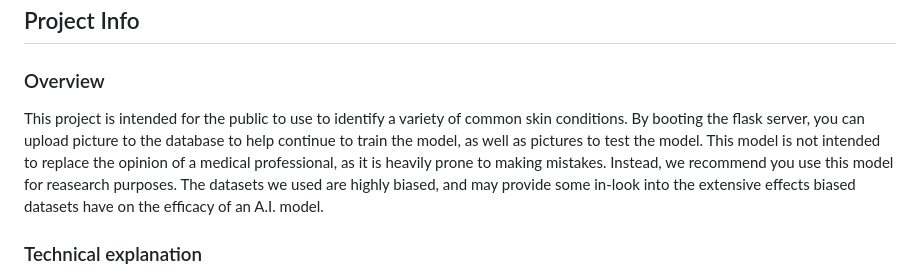
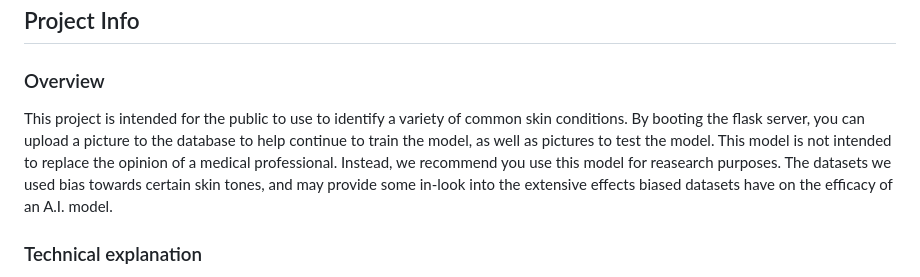
Before and after one commit to P-Vedant/Skin-Disease-Detection-AI, a Markdown page: README.md, the part around the change. Rendered like a GitHub page.

```diff
--- a/README.md
+++ b/README.md
@@ -3,7 +3,7 @@
 ## Project Info
 
 ### Overview
-This project is intended for the public to use to identify a variety of common skin conditions. By booting the flask server, you can upload picture to the database to help continue to train the model, as well as pictures to test the model. This model is not intended to replace the opinion of a medical professional, as it is heavily prone to making mistakes. Instead, we recommend you use this model for reasearch purposes. The datasets we used are highly biased, and may provide some in-look into the extensive effects biased datasets have on the efficacy of an A.I. model.
+This project is intended for the public to use to identify a variety of common skin conditions. By booting the flask server, you can upload a picture to the database to help continue to train the model, as well as pictures to test the model. This model is not intended to replace the opinion of a medical professional. Instead, we recommend you use this model for reasearch purposes. The datasets we used bias towards certain skin tones, and may provide some in-look into the extensive effects biased datasets have on the efficacy of an A.I. model.
 
 ### Technical explanation
 This project includes a simple model for detecting a variety of skin diseases using Computer Vision. The model uses both tensorflow convolution layers, as well as tensorflow depth layers. The model is trained by minimizing an adam optomized sparse categorical crossentropy loss function. Our reasoning for using sparse categorical crossentropy opposed to regular categorical crossentropy is that sparse categorical crossentropy bypasses the need for one-hot vectors. Such vectors take up a signifigant amount of memory and computational time, and additionally are arguably more difficult to implement. Due to our algorithm selection, it should be noted that the final layers activation algorithm **must** be softmax for the program to function, as this ensures the output to be probabilistic in nature. The convolution layers utilize an ReLU algorithm for increased pattern complexity recognition. The convolution layers are actually all configured to be Leaky ReLU layers however, as this allows for a quick fix to the dead ReLU problem if need be.
```
